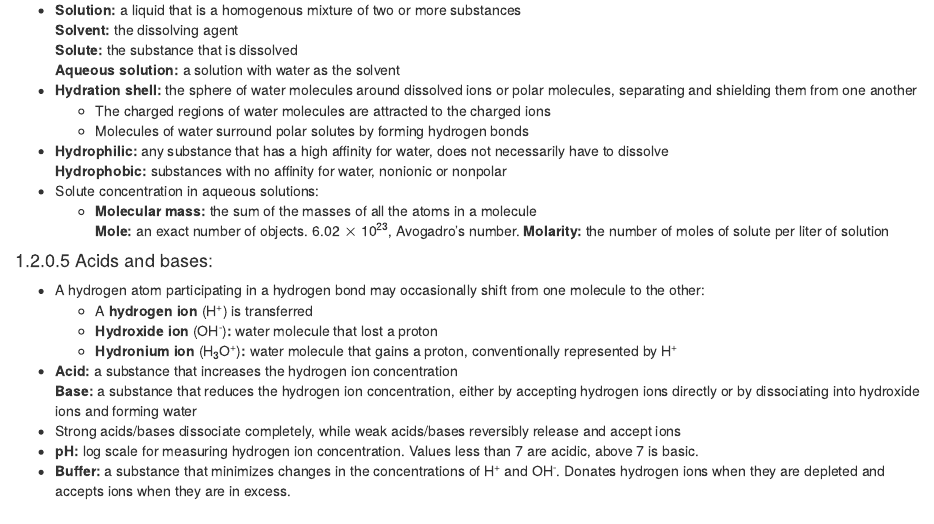
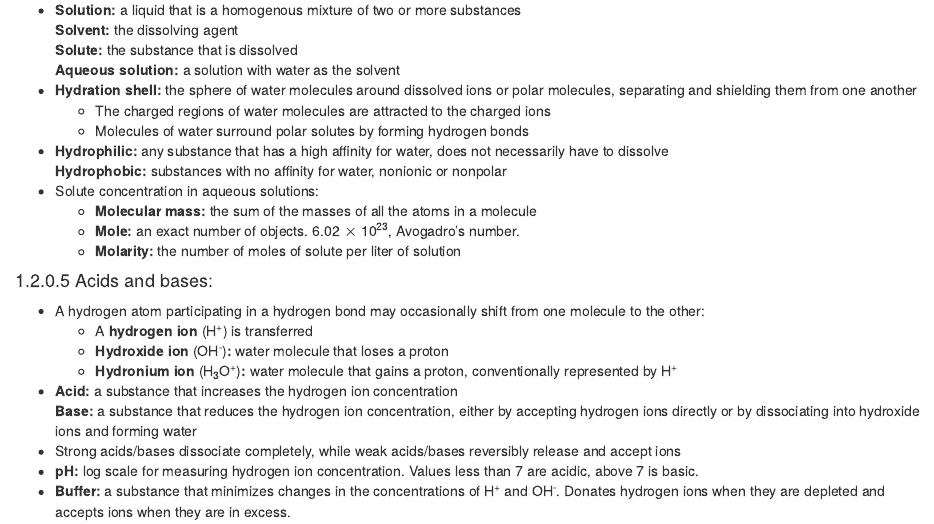
Before and after one commit to wilsonh1/APBioNotes, an R Markdown document (02.Rmd): the page in a window 1100 px wide, from 900 px down. Rendered offline with R 4.5, knitr and Pandoc, with nearby package versions; drawn as R Markdown's standard HTML page in place of the format the file asks for.

```diff
--- a/02.Rmd
+++ b/02.Rmd
@@ -48,13 +48,13 @@
     **Hydrophobic:** substances with no affinity for water, nonionic or nonpolar
 - Solute concentration in aqueous solutions:
     - **Molecular mass:** the sum of the masses of all the atoms in a molecule
-        **Mole:** an exact number of objects. 6.02 $\times$ 10^23^, Avogadro's number.
-        **Molarity:** the number of moles of solute per liter of solution
+    - **Mole:** an exact number of objects. 6.02 $\times$ 10^23^, Avogadro's number.
+    - **Molarity:** the number of moles of solute per liter of solution
 
 #### Acids and bases:
 - A hydrogen atom participating in a hydrogen bond may occasionally shift from one molecule to the other:
     - A **hydrogen ion** (H^+^) is transferred
-    - **Hydroxide ion** (OH^-^)**:** water molecule that lost a proton
+    - **Hydroxide ion** (OH^-^)**:** water molecule that loses a proton
     - **Hydronium ion** (H~3~O^+^)**:** water molecule that gains a proton, conventionally represented by H^+^
 - **Acid:** a substance that increases the hydrogen ion concentration
     **Base:** a substance that reduces the hydrogen ion concentration, either by accepting hydrogen ions directly or by dissociating into hydroxide ions and forming water
--- a/css/style.css
+++ b/css/style.css
@@ -6,12 +6,18 @@
     content: "Chapter "
 }
 
+h1, h2 {
+    display: flex
+}
+
 h1, h2, h3, h4 {
     font-weight: normal
 }
 
 h1 strong, h2 strong {
-    padding-right: .5em
+    padding-right: .5em;
+    flex-grow: 0;
+    flex-shrink: 0
 }
 
 div.flex {
```
